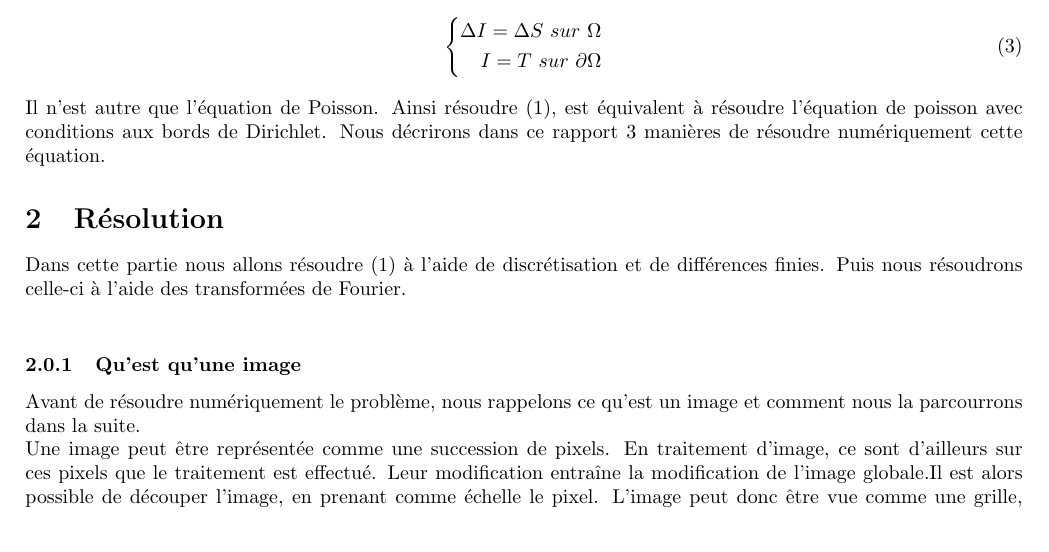
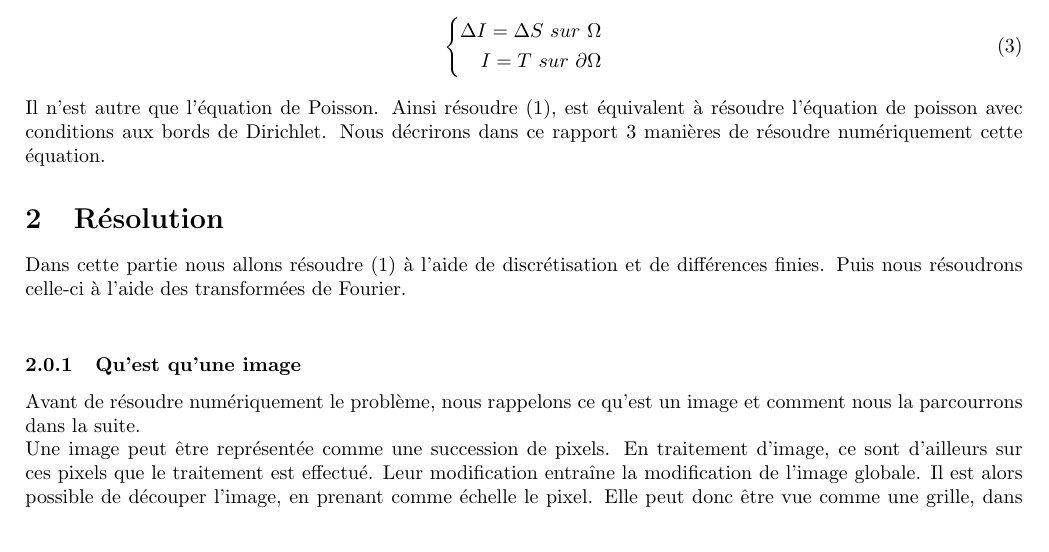
Before and after one commit to MVirginie/BlendIm, a LaTeX document (Memory/Rapport.tex, which reads Memory/Chapters/02_Resolution.tex): part of page 6 of 26, cut so that both start at the same text. Compiled offline with pdfLaTeX.

Commit message:
Correction fautes partie 2

```diff
--- a/Memory/Chapters/02_Resolution.tex
+++ b/Memory/Chapters/02_Resolution.tex
@@ -1,7 +1,7 @@
 Dans cette partie nous allons résoudre (1) à l'aide de discrétisation et de différences finies. Puis nous résoudrons celle-ci à l'aide des transformées de Fourier. \\
 \subsubsection{Qu'est qu'une image}
 Avant de résoudre numériquement le problème, nous rappelons ce qu'est un image et comment nous la  parcourrons dans la suite.\\
-Une image peut être représentée comme une succession de pixels. En traitement d'image, ce sont d'ailleurs sur ces pixels que le traitement est effectué. Leur modification entraîne la modification de l'image globale.Il est alors possible de découper l'image, en prenant comme échelle le pixel. L'image peut donc être vue comme une grille, dans laquelle chaque carré représente un pixel. Les pixels seront numérotés suivant la règle suivante : \\
+Une image peut être représentée comme une succession de pixels. En traitement d'image, ce sont d'ailleurs sur ces pixels que le traitement est effectué. Leur modification entraîne la modification de l'image globale. Il est alors possible de découper l'image, en prenant comme échelle le pixel. Elle peut donc être vue comme une grille, dans laquelle chaque carré représente un pixel. Les pixels seront numérotés suivant la règle suivante : \\
 
 Le premier pixel est situé en haut en gauche, puis il suffit de parcourir la grille, de gauche à droite et de haut en bas, comme ci-dessus :
 \begin{figure}[!h]
```
